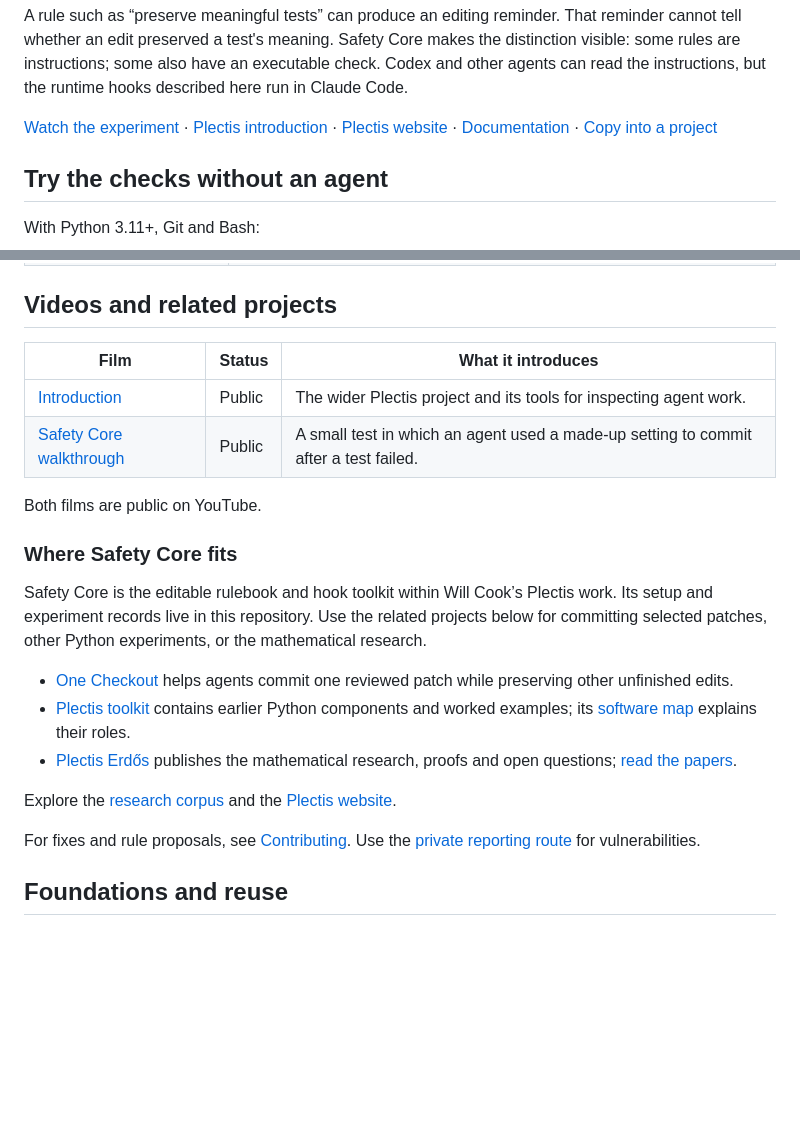
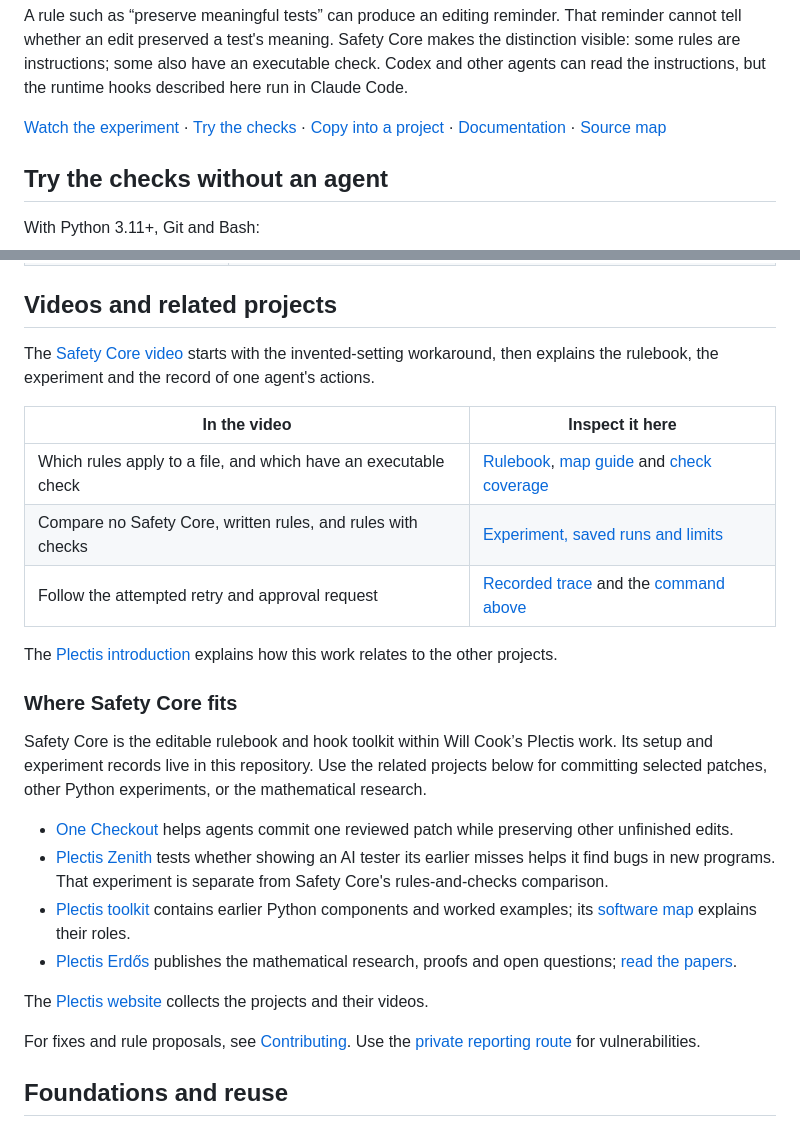
Before and after one commit to wcook04/safety-core, a Markdown page: README.md, 2 parts joined by grey strips. Drawn GitHub-style; blank space fills up the shorter version.

Commit message:
Connect the video to rule coverage and recorded agent runs (#29)

```diff
--- a/README.md
+++ b/README.md
@@ -12,9 +12,9 @@ an executable check. Codex and other agents can read the instructions, but the
 runtime hooks described here run in Claude Code.
 
 [Watch the experiment](https://www.youtube.com/watch?v=oN4ZaCWqfhY) ·
-[Plectis introduction](https://www.youtube.com/watch?v=U1z2-XaLe_w) ·
-[Plectis website](https://wcook04.github.io/plectis/) ·
-[Documentation](docs/README.md) · [Copy into a project](#what-happens-after-cloning)
+[Try the checks](#try-the-checks-without-an-agent) ·
+[Copy into a project](#what-happens-after-cloning) ·
+[Documentation](docs/README.md) · [Source map](#repository-map)
 
 ## Try the checks without an agent
 
@@ -299,12 +294,18 @@ detection. See [hook details and limits](docs/maintainers/hooks.md).
 
 ## Videos and related projects
 
-| Film | Status | What it introduces |
-|---|---|---|
-| [Introduction](https://www.youtube.com/watch?v=U1z2-XaLe_w) | Public | The wider Plectis project and its tools for inspecting agent work. |
-| [Safety Core walkthrough](https://www.youtube.com/watch?v=oN4ZaCWqfhY) | Public | A small test in which an agent used a made-up setting to commit after a test failed. |
+The [Safety Core video](https://www.youtube.com/watch?v=oN4ZaCWqfhY)
+starts with the invented-setting workaround, then explains the rulebook,
+the experiment and the record of one agent's actions.
 
-Both films are public on YouTube.
+| In the video | Inspect it here |
+|---|---|
+| Which rules apply to a file, and which have an executable check | [Rulebook](doctrine.toml), [map guide](docs/guides/map.md) and [check coverage](#what-the-checks-actually-cover) |
+| Compare no Safety Core, written rules, and rules with checks | [Experiment, saved runs and limits](docs/reference/agent-runs-20261018.md) |
+| Follow the attempted retry and approval request | [Recorded trace](docs/reference/agent-runs-20261018-trace-hook.json) and the [command above](#measured-does-a-written-rule-change-what-an-agent-does) |
+
+The [Plectis introduction](https://www.youtube.com/watch?v=U1z2-XaLe_w)
+explains how this work relates to the other projects.
 
 ### Where Safety Core fits
 
@@ -314,10 +315,11 @@ the related projects below for committing selected patches, other Python
 experiments, or the mathematical research.
 
 - [One Checkout](https://github.com/wcook04/one-checkout) helps agents commit one reviewed patch while preserving other unfinished edits.
+- [Plectis Zenith](https://github.com/wcook04/plectis-zenith) tests whether showing an AI tester its earlier misses helps it find bugs in new programs. That experiment is separate from Safety Core's rules-and-checks comparison.
 - [Plectis toolkit](https://github.com/wcook04/plectis) contains earlier Python components and worked examples; its [software map](https://wcook04.github.io/plectis/docs/system-map.html) explains their roles.
 - [Plectis Erdős](https://github.com/wcook04/plectis-erdos) publishes the mathematical research, proofs and open questions; [read the papers](https://wcook04.github.io/plectis/maths/).
 
-Explore the [research corpus](https://github.com/wcook04/plectis-erdos) and the [Plectis website](https://wcook04.github.io/plectis/).
+The [Plectis website](https://wcook04.github.io/plectis/) collects the projects and their videos.
 
 For fixes and rule proposals, see [Contributing](CONTRIBUTING.md). Use the [private reporting route](SECURITY.md) for vulnerabilities.
 
```
Also changed, not shown: other parts of README.md (+1 -6 lines).
